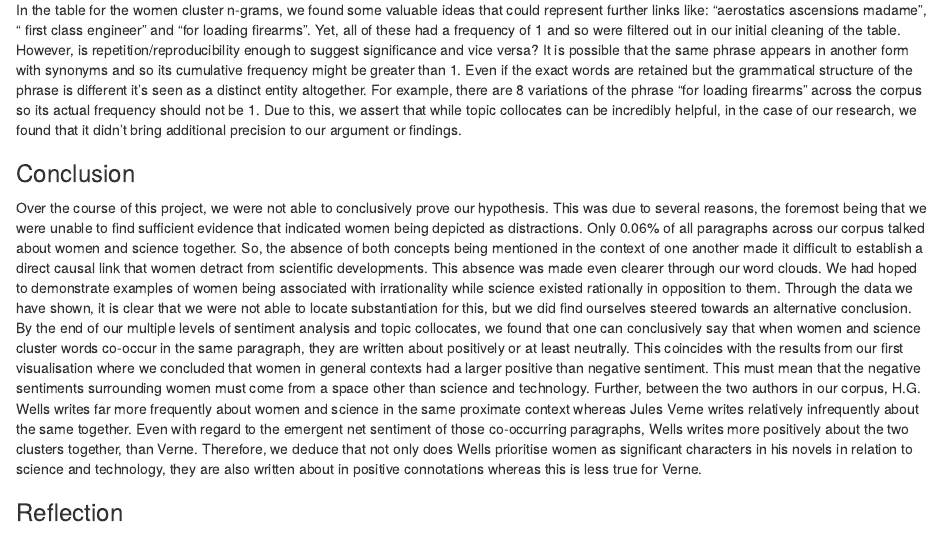
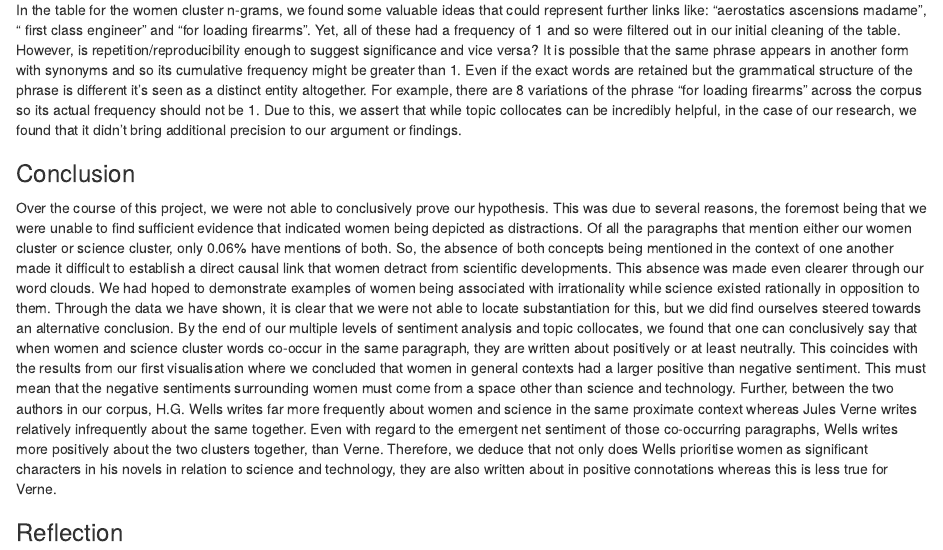
Before and after one commit to n1shtha/r_project, an R Markdown document (index.Rmd): the page in a window 1100 px wide, from 6790 px down. The pictures show the output file index.html that the author committed with the source, opened offline.

Commit message:
Minor change to 0.06% comment

```diff
--- a/index.Rmd
+++ b/index.Rmd
@@ -120,7 +120,7 @@ In the table for the women cluster n-grams, we found some valuable ideas that co
 
 ### Conclusion
 
-Over the course of this project, we were not able to conclusively prove our hypothesis. This was due to several reasons, the foremost being that we were unable to find sufficient evidence that indicated women being depicted as distractions. Only 0.06% of all paragraphs across our corpus talked about women and science together. So, the absence of both concepts being mentioned in the context of one another made it difficult to establish a direct causal link that women detract from scientific developments. This absence was made even clearer through our word clouds. We had hoped to demonstrate examples of women being associated with irrationality while science existed rationally in opposition to them. Through the data we have shown, it is clear that we were not able to locate substantiation for this, but we did find ourselves steered towards an alternative conclusion. By the end of our multiple levels of sentiment analysis and topic collocates, we found that one can conclusively say that when women and science cluster words co-occur in the same paragraph, they are written about positively or at least neutrally. This coincides with the results from our first visualisation where we concluded that women in general contexts had a larger positive than negative sentiment. This must mean that the negative sentiments surrounding women must come from a space other than science and technology. Further, between the two authors in our corpus, H.G. Wells writes far more frequently about women and science in the same proximate context whereas Jules Verne writes relatively infrequently about the same together. Even with regard to the emergent net sentiment of those co-occurring paragraphs, Wells writes more positively about the two clusters together, than Verne. Therefore, we deduce that not only does Wells prioritise women as significant characters in his novels in relation to science and technology, they are also written about in positive connotations whereas this is less true for Verne.
+Over the course of this project, we were not able to conclusively prove our hypothesis. This was due to several reasons, the foremost being that we were unable to find sufficient evidence that indicated women being depicted as distractions. Of all the paragraphs that mention either our women cluster or science cluster, only 0.06% have mentions of both. So, the absence of both concepts being mentioned in the context of one another made it difficult to establish a direct causal link that women detract from scientific developments. This absence was made even clearer through our word clouds. We had hoped to demonstrate examples of women being associated with irrationality while science existed rationally in opposition to them. Through the data we have shown, it is clear that we were not able to locate substantiation for this, but we did find ourselves steered towards an alternative conclusion. By the end of our multiple levels of sentiment analysis and topic collocates, we found that one can conclusively say that when women and science cluster words co-occur in the same paragraph, they are written about positively or at least neutrally. This coincides with the results from our first visualisation where we concluded that women in general contexts had a larger positive than negative sentiment. This must mean that the negative sentiments surrounding women must come from a space other than science and technology. Further, between the two authors in our corpus, H.G. Wells writes far more frequently about women and science in the same proximate context whereas Jules Verne writes relatively infrequently about the same together. Even with regard to the emergent net sentiment of those co-occurring paragraphs, Wells writes more positively about the two clusters together, than Verne. Therefore, we deduce that not only does Wells prioritise women as significant characters in his novels in relation to science and technology, they are also written about in positive connotations whereas this is less true for Verne.
 
 ### Reflection
 
```
Also changed, not shown: index.html.
